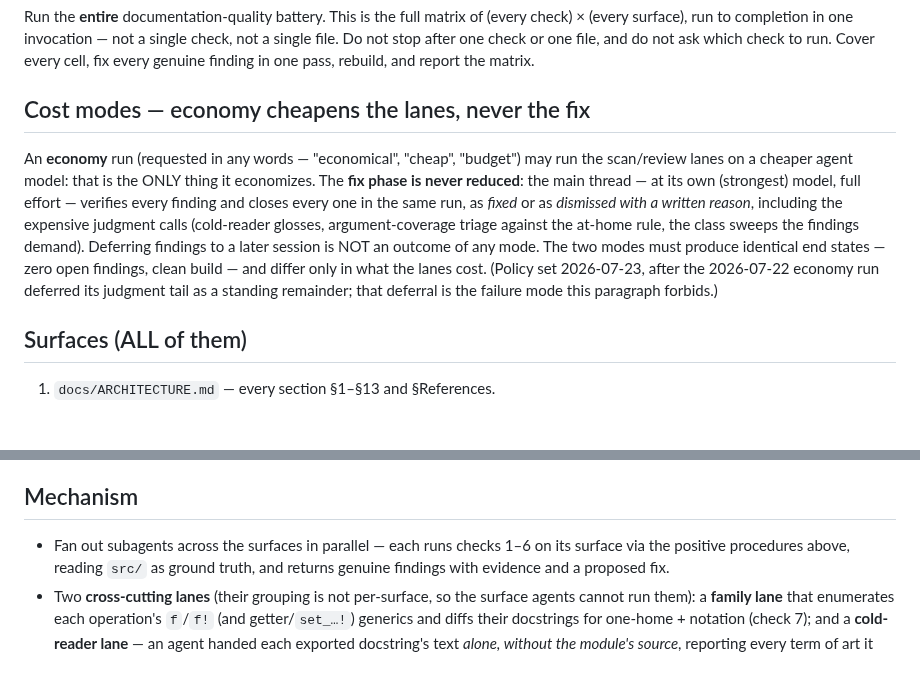
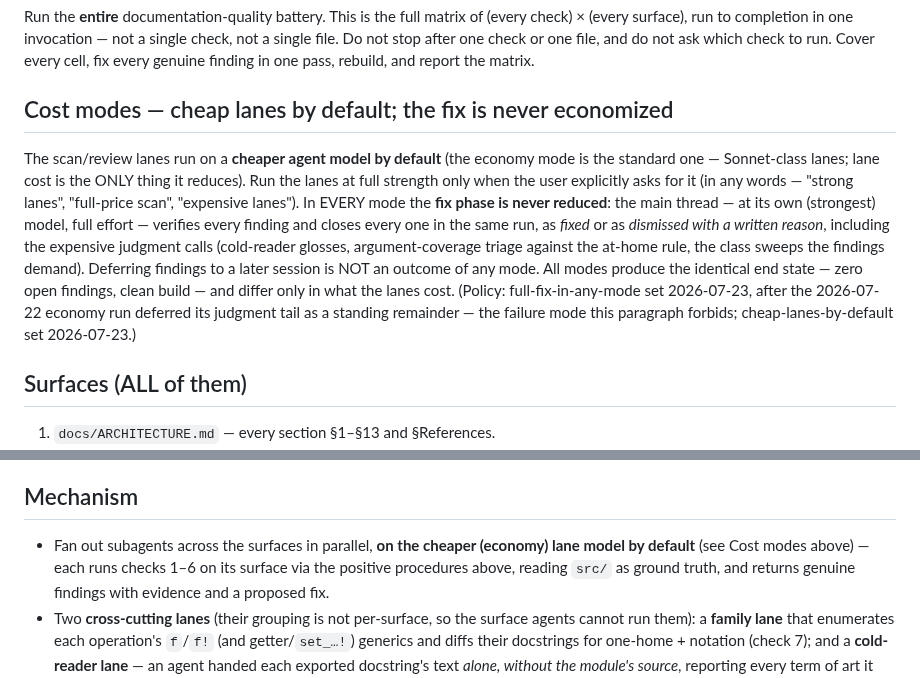
Before and after one commit to GrigorySarnitsky/GBGPeriodicFields.jl, a Markdown page: .claude/commands/check-docs.md, 2 parts joined by grey strips. Rendered like a GitHub page; blank space fills up the shorter version.

Commit message:
docs(check-docs): economy lanes become the default cost mode
Cheap (Sonnet-class) scan lanes are now the standard /check-docs
configuration — full-strength lanes run only on explicit request — with
the default stated where the lanes are launched, not only in the policy
section. The fix-phase contract is unchanged and mode-independent: the
main thread closes every finding as fixed or dismissed-with-reason in
the same run, and every mode ends at zero open findings. CLAUDE.md's
battery paragraph mirrors the new default.

Co-Authored-By: Claude Opus 4.8 <noreply@anthropic.com>
Claude-Session: https://claude.ai/code/session_01JQstjdLrGrXoMQ7yTb5ZMp

```diff
--- a/.claude/commands/check-docs.md
+++ b/.claude/commands/check-docs.md
@@ -7,17 +7,20 @@ surface), run to completion in one invocation — not a single check, not a sing
 one check or one file, and do not ask which check to run. Cover every cell, fix every genuine finding in
 one pass, rebuild, and report the matrix.
 
-## Cost modes — economy cheapens the lanes, never the fix
+## Cost modes — cheap lanes by default; the fix is never economized
 
-An **economy** run (requested in any words — "economical", "cheap", "budget") may run the scan/review
-lanes on a cheaper agent model: that is the ONLY thing it economizes. The **fix phase is never
-reduced**: the main thread — at its own (strongest) model, full effort — verifies every finding and
-closes every one in the same run, as *fixed* or as *dismissed with a written reason*, including the
-expensive judgment calls (cold-reader glosses, argument-coverage triage against the at-home rule, the
-class sweeps the findings demand). Deferring findings to a later session is NOT an outcome of any
-mode. The two modes must produce identical end states — zero open findings, clean build — and differ
-only in what the lanes cost. (Policy set 2026-07-23, after the 2026-07-22 economy run deferred its
-judgment tail as a standing remainder; that deferral is the failure mode this paragraph forbids.)
+The scan/review lanes run on a **cheaper agent model by default** (the economy mode is the standard
+one — Sonnet-class lanes; lane cost is the ONLY thing it reduces). Run the lanes at full strength
+only when the user explicitly asks for it (in any words — "strong lanes", "full-price scan",
+"expensive lanes"). In EVERY mode the **fix phase is never reduced**: the main thread — at its own
+(strongest) model, full effort — verifies every finding and closes every one in the same run, as
+*fixed* or as *dismissed with a written reason*, including the expensive judgment calls (cold-reader
+glosses, argument-coverage triage against the at-home rule, the class sweeps the findings demand).
+Deferring findings to a later session is NOT an outcome of any mode. All modes produce the identical
+end state — zero open findings, clean build — and differ only in what the lanes cost. (Policy:
+full-fix-in-any-mode set 2026-07-23, after the 2026-07-22 economy run deferred its judgment tail as
+a standing remainder — the failure mode this paragraph forbids; cheap-lanes-by-default set
+2026-07-23.)
 
 ## Surfaces (ALL of them)
 
@@ -97,7 +100,8 @@ definitions; this command runs all of them.
 
 ## Mechanism
 
-- Fan out subagents across the surfaces in parallel — each runs checks 1–6 on its surface via the
+- Fan out subagents across the surfaces in parallel, **on the cheaper (economy) lane model by
+  default** (see Cost modes above) — each runs checks 1–6 on its surface via the
   positive procedures above, reading `src/` as ground truth, and returns genuine findings with evidence and
   a proposed fix.
 - Two **cross-cutting lanes** (their grouping is not per-surface, so the surface agents cannot run them):
```
Also changed, not shown: CLAUDE.md (+5 -5 lines).
